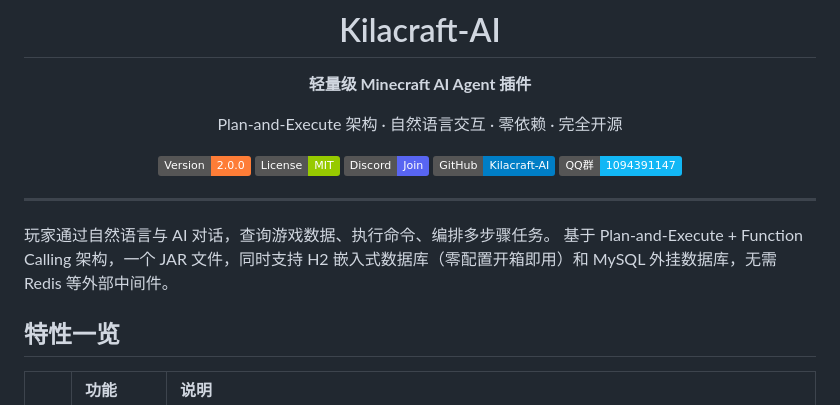
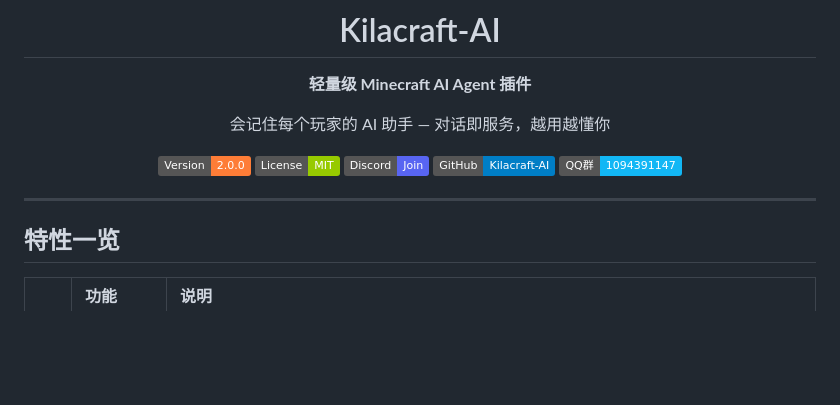
Before and after one commit to axy-yxa/Kilacraft-AI, a Markdown page: README.zh.md, the part around the change. GitHub-like rendering; badges without logos; blank space fills up the shorter version.

```diff
--- a/README.zh.md
+++ b/README.zh.md
@@ -6,7 +6,7 @@
 
 **轻量级 Minecraft AI Agent 插件**
 
-Plan-and-Execute 架构 · 自然语言交互 · 零依赖 · 完全开源
+会记住每个玩家的 AI 助手 — 对话即服务，越用越懂你
 
 [![Version](https://img.shields.io/badge/Version-2.0.0-orange)](https://gitee.com/zm_mmm/kilacraft-ai/wikis/%E6%96%87%E6%A1%A3/%E6%9B%B4%E6%96%B0%E6%97%A5%E5%BF%97)
 [![License](https://img.shields.io/badge/License-MIT-green)](LICENSE)
@@ -17,9 +17,6 @@ Plan-and-Execute 架构 · 自然语言交互 · 零依赖 · 完全开源
 </div>
 
 ---
-
-玩家通过自然语言与 AI 对话，查询游戏数据、执行命令、编排多步骤任务。
-基于 Plan-and-Execute + Function Calling 架构，一个 JAR 文件，同时支持 H2 嵌入式数据库（零配置开箱即用）和 MySQL 外挂数据库，无需 Redis 等外部中间件。
 
 ## 特性一览
 
```
Also changed, not shown: README.md (+1 -4 lines).
